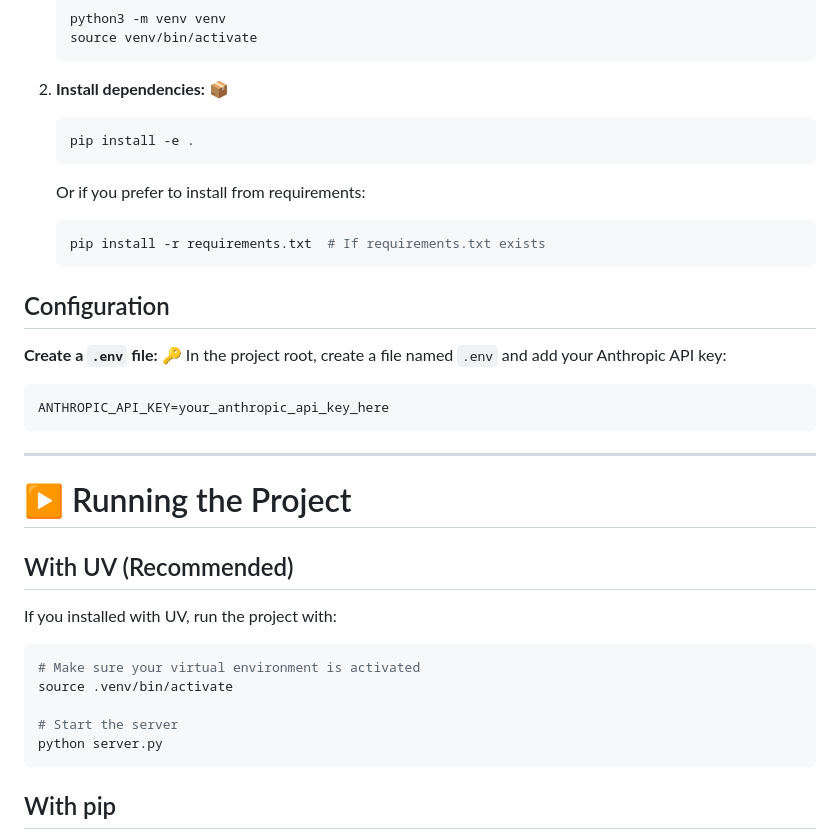
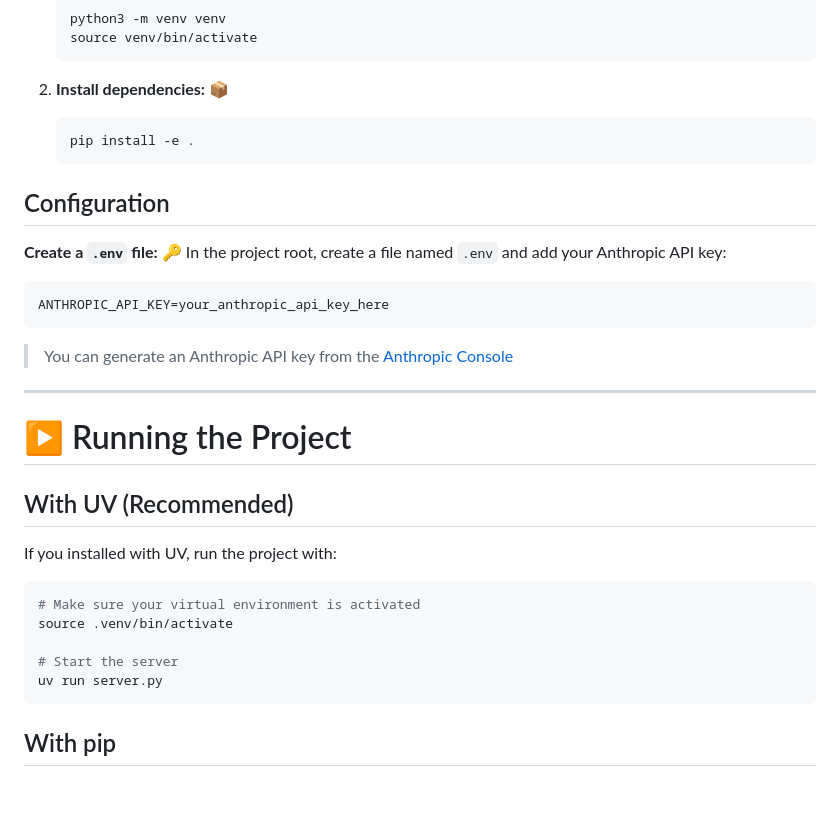
Before and after one commit to henribonamy/hackathon_unaite, a Markdown page: README.md, the part around the change. GitHub-like rendering; blank space fills up the shorter version.

Commit message:
Minor changes in the readme

````diff
--- a/README.md
+++ b/README.md
@@ -67,11 +67,6 @@ If you prefer using pip, follow these steps:
    pip install -e .
    ```
 
-   Or if you prefer to install from requirements:
-   ```sh
-   pip install -r requirements.txt  # If requirements.txt exists
-   ```
-
 ## Configuration
 
 <b>Create a <code>.env</code> file:</b> 🔑
@@ -79,6 +74,8 @@ In the project root, create a file named `.env` and add your Anthropic API key:
 ```env
 ANTHROPIC_API_KEY=your_anthropic_api_key_here
 ```
+
+> You can generate an Anthropic API key from the [Anthropic Console](https://console.anthropic.com/)
 
 ---
 
@@ -93,7 +90,7 @@ If you installed with UV, run the project with:
 source .venv/bin/activate
 
 # Start the server
-python server.py
+uv run server.py
 ```
 
 ## With pip
````
